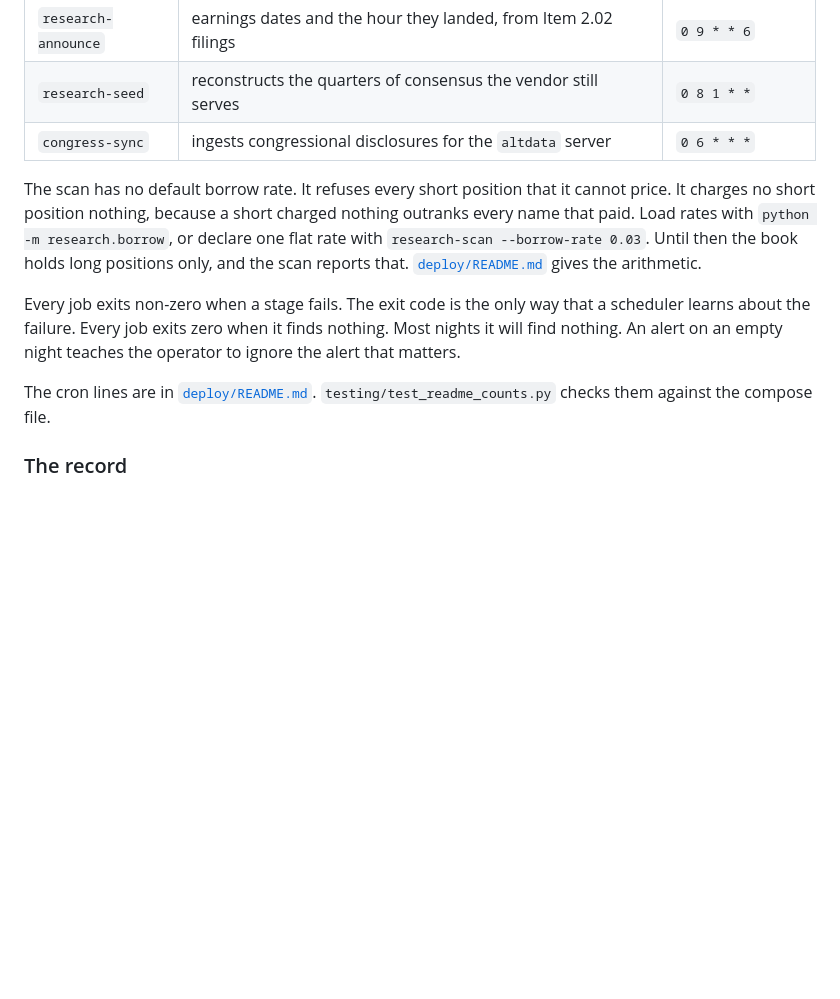
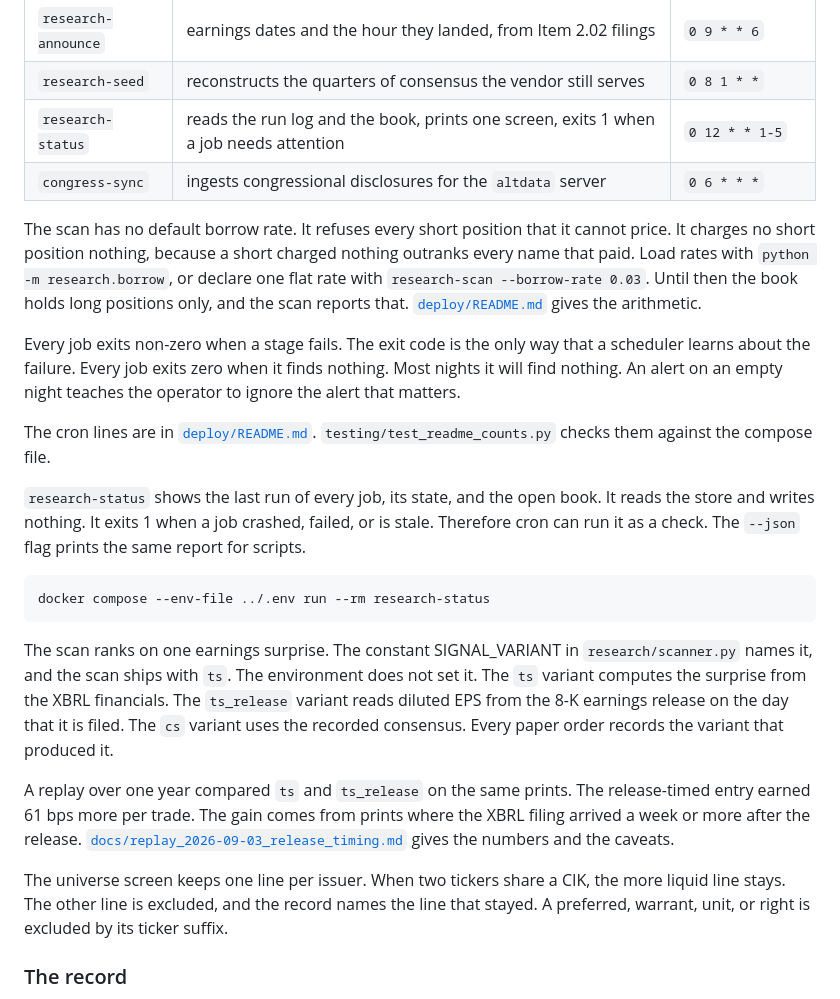
Before and after one commit to JacobTDang/Nemo_IB, a Markdown page: README.md, the part around the change. Drawn GitHub-style; blank space fills up the shorter version.

````diff
--- a/README.md
+++ b/README.md
@@ -216,6 +216,7 @@ docker compose --env-file ../.env run --rm research-daily               # every
 | `research-score` | scores filed orders whose holding period has closed | `0 7 * * 6` |
 | `research-announce` | earnings dates and the hour they landed, from Item 2.02 filings | `0 9 * * 6` |
 | `research-seed` | reconstructs the quarters of consensus the vendor still serves | `0 8 1 * *` |
+| `research-status` | reads the run log and the book, prints one screen, exits 1 when a job needs attention | `0 12 * * 1-5` |
 | `congress-sync` | ingests congressional disclosures for the `altdata` server | `0 6 * * *` |
 
 The scan has no default borrow rate. It refuses every short position that it
@@ -233,6 +234,34 @@ the operator to ignore the alert that matters.
 
 The cron lines are in [`deploy/README.md`](deploy/README.md).
 `testing/test_readme_counts.py` checks them against the compose file.
+
+`research-status` shows the last run of every job, its state, and the open
+book. It reads the store and writes nothing. It exits 1 when a job crashed,
+failed, or is stale. Therefore cron can run it as a check. The `--json` flag
+prints the same report for scripts.
+
+```bash
+docker compose --env-file ../.env run --rm research-status
+```
+
+The scan ranks on one earnings surprise. The constant SIGNAL_VARIANT in
+`research/scanner.py` names it, and the scan ships with `ts`. The environment
+does not set it. The `ts` variant
+computes the surprise from the XBRL financials. The `ts_release` variant reads
+diluted EPS from the 8-K earnings release on the day that it is filed. The `cs`
+variant uses the recorded consensus. Every paper order records the variant that
+produced it.
+
+A replay over one year compared `ts` and `ts_release` on the same prints. The
+release-timed entry earned 61 bps more per trade. The gain comes from prints
+where the XBRL filing arrived a week or more after the release.
+[`docs/replay_2026-09-03_release_timing.md`](docs/replay_2026-09-03_release_timing.md)
+gives the numbers and the caveats.
+
+The universe screen keeps one line per issuer. When two tickers share a CIK,
+the more liquid line stays. The other line is excluded, and the record names
+the line that stayed. A preferred, warrant, unit, or right is excluded by its
+ticker suffix.
 
 ### The record
 
````
Also changed, not shown: deploy/README.md (+15 -14 lines).
